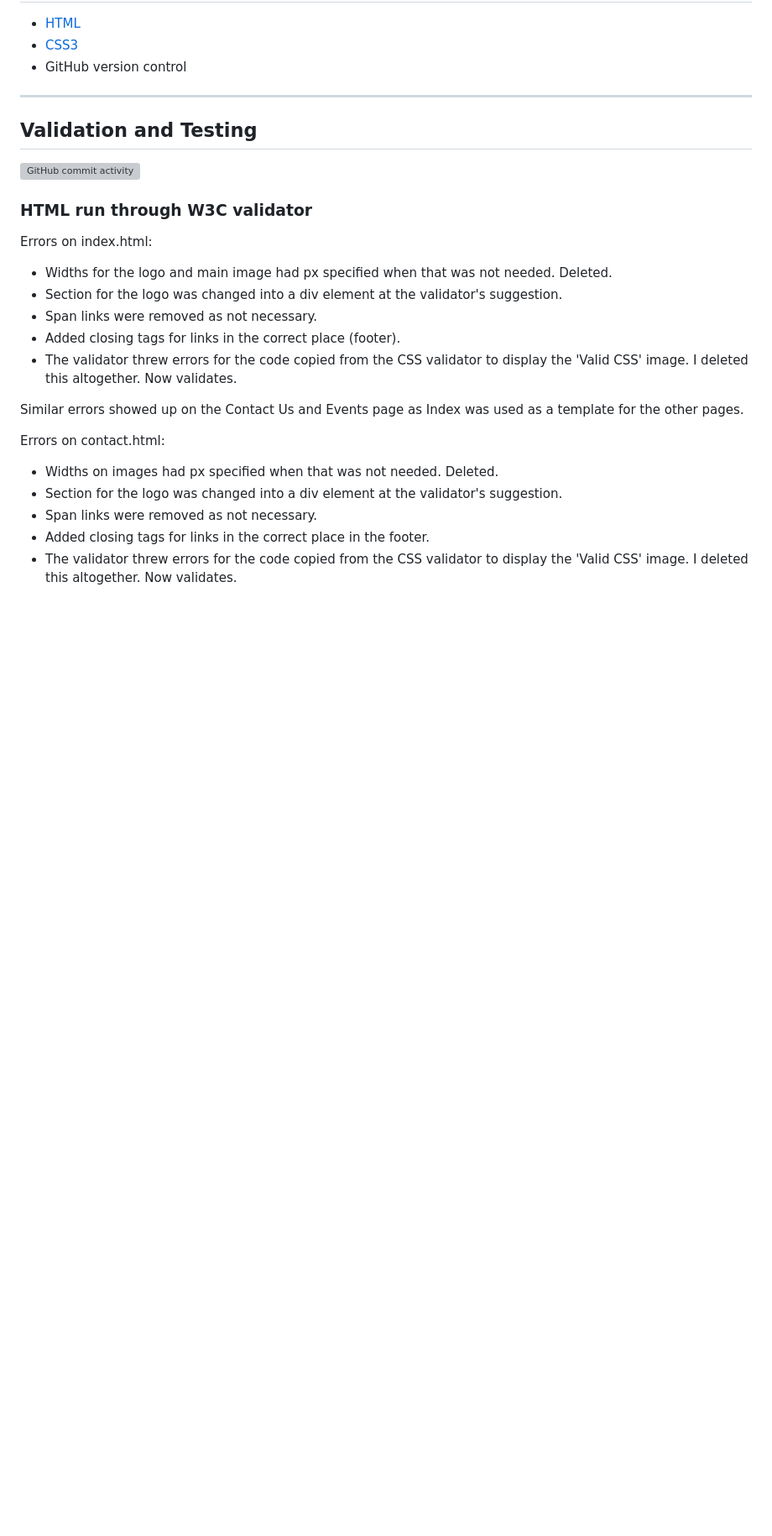
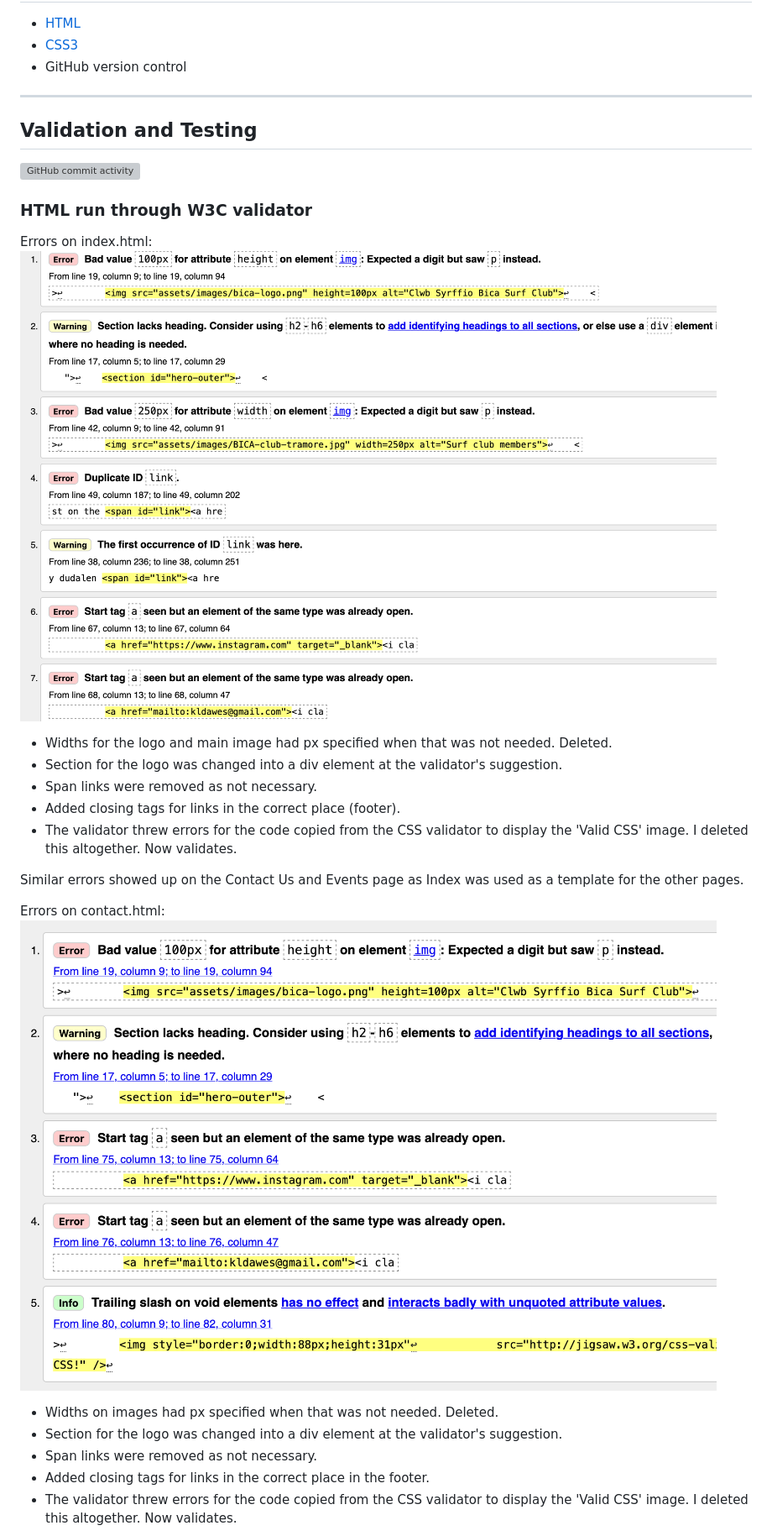
Before and after one commit to surfergrl/bica-surf-club, a Markdown page: README.md, the part around the change printed below. Shown: that part at 84% size. Drawn GitHub-style; pictures changed too: assets/images/readme/valid-contact.png (added), assets/images/readme/valid-index.png (added); blank space fills up the shorter version; grey boxes are pictures that could not be loaded.

Commit message:
Update README with testing information

```diff
--- a/README.md
+++ b/README.md
@@ -305,6 +305,8 @@ The project will now be cloned locally for you to use.
 ### HTML run through W3C validator
 
 Errors on index.html:
+![Validator](assets/images/readme/valid-index.png)
+
 - Widths for the logo and main image had px specified when that was not needed. Deleted.
 - Section for the logo was changed into a div element at the validator's suggestion.
 - Span links were removed as not necessary.
@@ -315,6 +317,8 @@ Now validates.
 Similar errors showed up on the Contact Us and Events page as Index was used as a template for the other pages.
 
 Errors on contact.html:
+![Validator](assets/images/readme/valid-contact.png)
+
 - Widths on images had px specified when that was not needed. Deleted.
 - Section for the logo was changed into a div element at the validator's suggestion.
 - Span links were removed as not necessary.
```
Also changed, not shown: other parts of README.md (+8 -6 lines), assets/images/readme/Nunito.png (renamed from assets/images/Nunito.png), assets/images/readme/Roboto.png (renamed from assets/images/Roboto.png), assets/images/readme/oisin.png (renamed from assets/images/oisin.png), assets/images/readme/valid-events.png (added).
